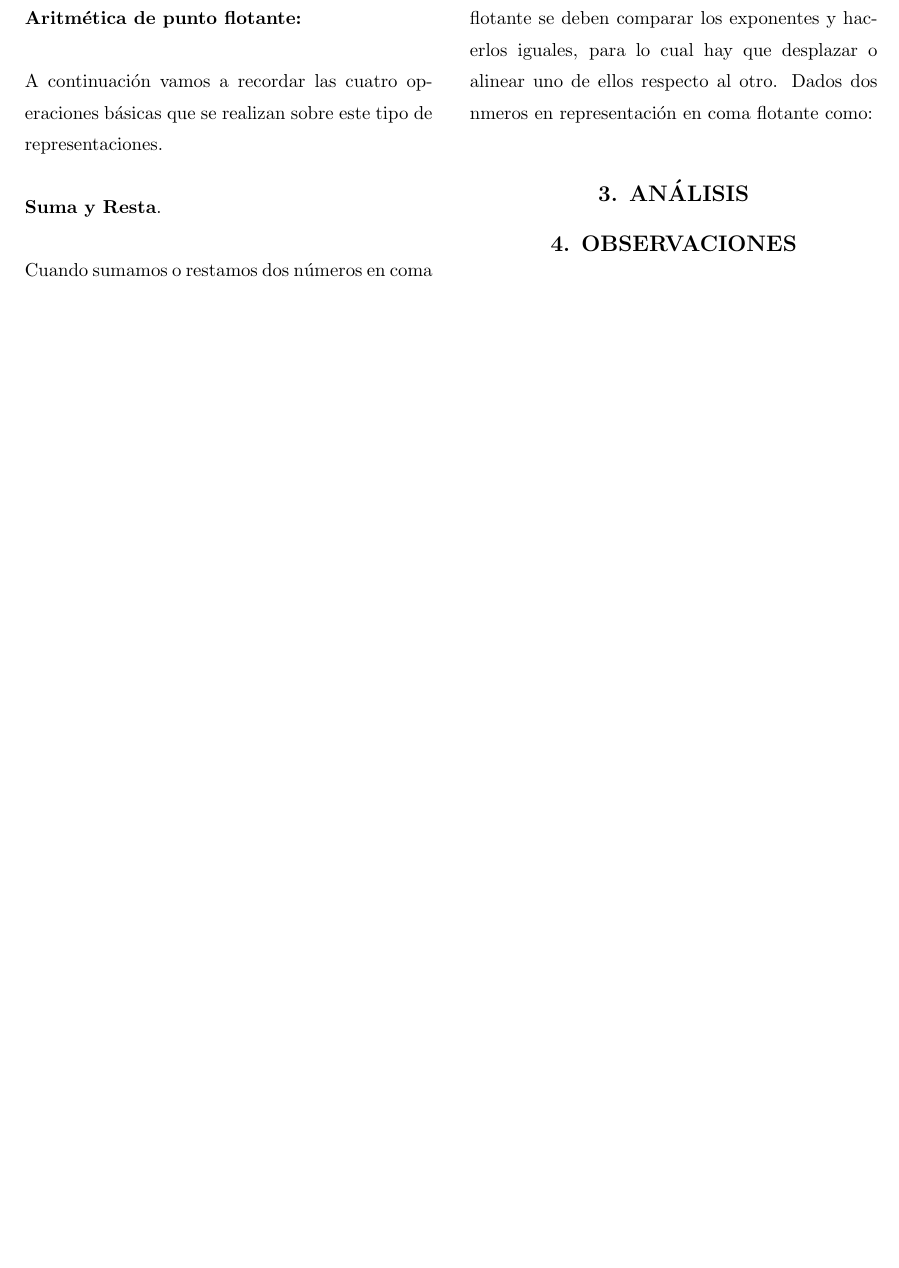
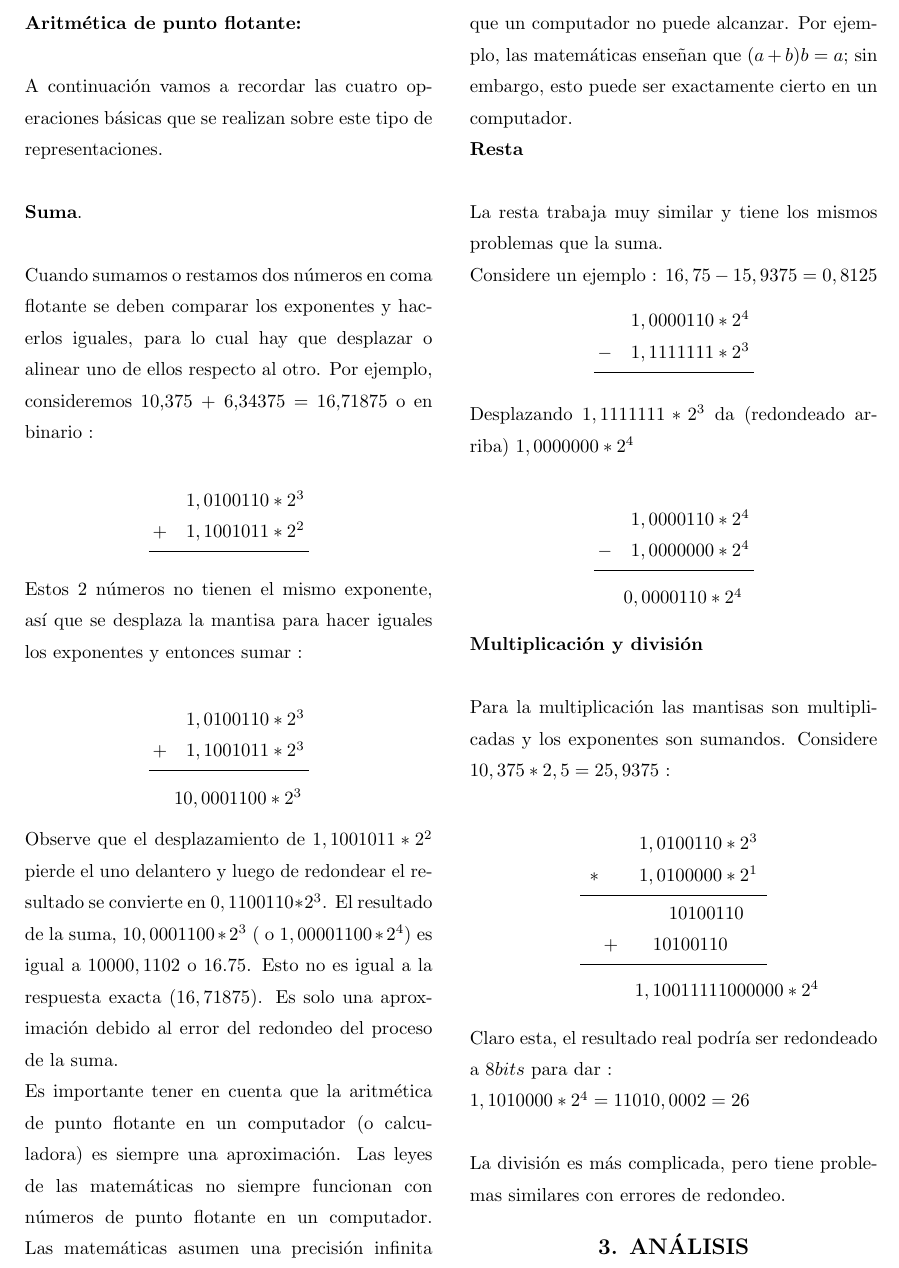
Before and after one commit to JuniorMCF/Numeros-de-Maquina, a LaTeX document (documentoLaTeX/NumerosDeMaquina.tex): part of page 3 of 3 before the commit and part of page 3 of 4 after it, cut at the place of the change, the shorter picture padded with empty space. The pictures show the PDF file documentoLaTeX/NumerosDeMaquina.pdf that the author committed with the source.

Commit message:
actualizando-informe

```diff
--- a/documentoLaTeX/NumerosDeMaquina.tex
+++ b/documentoLaTeX/NumerosDeMaquina.tex
@@ -134,7 +134,42 @@ Dado que esta serie se expande al infinito, nosotros aproximaremos a un orden de
 \textbf{Aritm\'etica de punto flotante:}\\\\
 A continuaci\'on vamos a recordar las cuatro operaciones b\'asicas que se realizan sobre este tipo de
 representaciones.\\\\
-\textbf{Suma y Resta}.\\\\
+\textbf{Suma}.\\\\
 Cuando sumamos o restamos dos n\'umeros en coma flotante se deben comparar los exponentes y
-hacerlos iguales, para lo cual hay que desplazar o alinear uno de ellos respecto al otro. Dados dos
-números en representaci\'on en coma flotante como:\\
+hacerlos iguales, para lo cual hay que desplazar o alinear uno de ellos respecto al otro. Por ejemplo, consideremos 10,375 + 6,34375 = 16,71875 o en binario : \\
+\begin{center}
+$\begin{matrix}
+  & 1,0100110 * 2^{3} \\
++ & 1,1001011 * 2^{2}
+\end{matrix}$\\
+\rule{30mm}{0.1mm}
+\end{center}
+Estos 2 n\'umeros no tienen el mismo exponente, as\'i que se desplaza la mantisa para hacer iguales los exponentes y entonces sumar :\\
+\begin{center}
+$\begin{matrix}
+  & 1,0100110 * 2^{3} \\
++ & 1,1001011 * 2^{3} \\
+\end{matrix}$\\
+\rule{30mm}{0.1mm}\\
+$\begin{matrix}
+  & 10,0001100 * 2^{3}
+\end{matrix}$
+\end{center}
+Observe que el desplazamiento de $1,1001011*2^{2}$ pierde el uno delantero y luego de redondear el resultado se convierte en $0,1100110*2^{3}$. El resultado de la suma, $10,0001100*2^{3}$ ( o $1,00001100*2^{4}$) es igual a $10000,1102$ o $16.75$. Esto no es igual a la respuesta exacta ($16,71875$). Es solo una aproximaci\'on debido al error del redondeo del proceso de la suma. \\
+Es importante tener en cuenta que la aritm\'etica de punto flotante en un computador (o calculadora) es siempre una aproximaci\'on. Las leyes de las matem\'aticas no siempre funcionan con n\'umeros de punto
+flotante en un computador. Las matem\'aticas asumen una precisi\'on infinita que un computador no puede alcanzar. Por ejemplo, las matem\'aticas ense\~nan que $(a+b)−b = a$; sin embargo, esto puede ser exactamente cierto en un computador.\\
+\textbf{Resta}\\\\
+La resta trabaja muy similar y tiene los mismos problemas que la suma.\\
+Considere un ejemplo : $16,75 - 15,9375 = 0,8125$
+\begin{center}
+$\begin{matrix}
+  & 1,0000110 * 2^{4} \\
+- & 1,1111111 * 2^{3} \\
+\end{matrix}$ \\
+\rule{30mm}{0.1mm}
+\end{center}
+Desplazando $1,1111111*2^{3}$ da (redondeado arriba) $1,0000000*2^{4}$ \\
+\begin{center}
+$\begin{matrix}
+  & 1,0000110 * 2^{4} \\
+- & 1,0000000 * 2^{4} \\
@@ -140,0 +179,9 @@ números en representaci\'on en coma flotante como:\\
+  & 0,0000110 * 2^{4}
+\end{matrix}$
+\end{center}
+\textbf{Multiplicaci\'on y divisi\'on} \\\\
+Para la multiplicaci\'on las mantisas son multiplicadas y los exponentes son sumandos. Considere $10,375 * 2,5 = 25,9375$ :\\
+\begin{center}
+$\begin{matrix}
+  & \hspace{0.4cm}1,0100110 * 2^{3} \\
+* & \hspace{0.4cm}1,0100000 * 2^{1} \\
@@ -141,3 +193,10 @@ números en representaci\'on en coma flotante como:\\
+\end{matrix}$ \\
+\rule{35mm}{0.1mm}\\
+\hspace{2cm}$1,10011111000000 * 2^{4}$\\
+\end{center}
+Claro esta, el resultado real podr\'ia ser redondeado a $8 bits$ para dar :\\
+$1,1010000 * 2^{4} = 11010,0002 = 26$\\\\
+La divisi\'on es m\'as complicada, pero tiene problemas similares con errores de redondeo.
 
 \begin{center}
 {\large \bf 3. AN\'ALISIS}
```
Also changed, not shown: documentoLaTeX/NumerosDeMaquina.pdf, documentoLaTeX/NumerosDeMaquina.tex (8 more changed lines).
